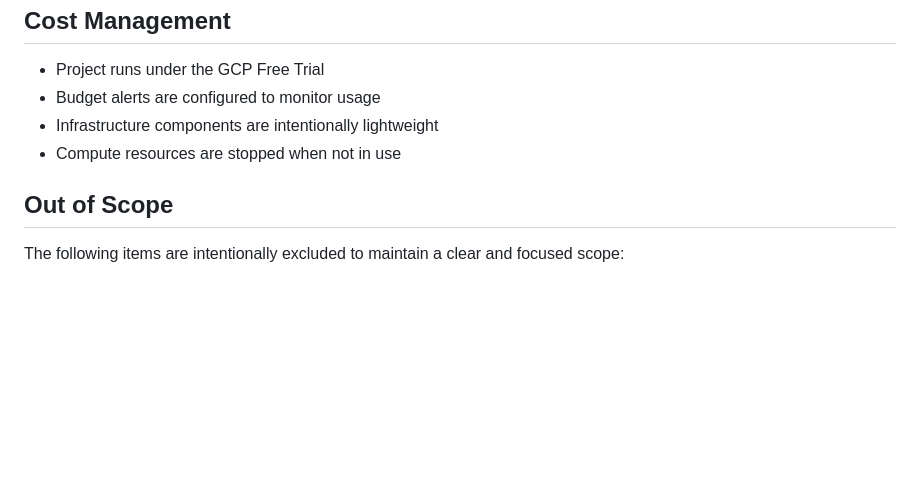
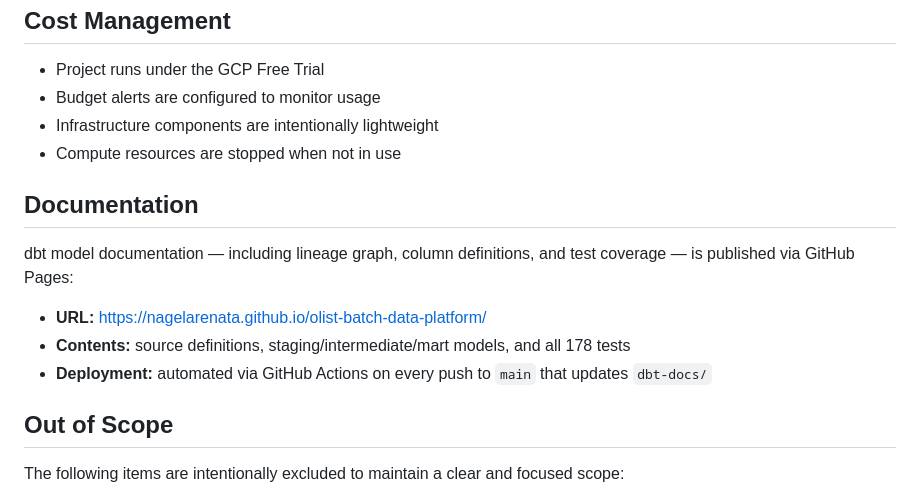
Before and after one commit to nagelarenata/olist-batch-data-platform, a Markdown page: docs/00_project_scope.md, the part around the change. Rendered like a GitHub page; blank space fills up the shorter version.

Commit message:
docs: add dbt docs GitHub Pages link to project scope

```diff
--- a/docs/00_project_scope.md
+++ b/docs/00_project_scope.md
@@ -87,6 +87,14 @@ Tests are executed as part of the `dbt build` process.
 - Infrastructure components are intentionally lightweight
 - Compute resources are stopped when not in use
 
+## Documentation
+
+dbt model documentation — including lineage graph, column definitions, and test coverage — is published via GitHub Pages:
+
+- **URL:** https://nagelarenata.github.io/olist-batch-data-platform/
+- **Contents:** source definitions, staging/intermediate/mart models, and all 178 tests
+- **Deployment:** automated via GitHub Actions on every push to `main` that updates `dbt-docs/`
+
 ## Out of Scope
 The following items are intentionally excluded to maintain a clear and focused scope:
 
```
